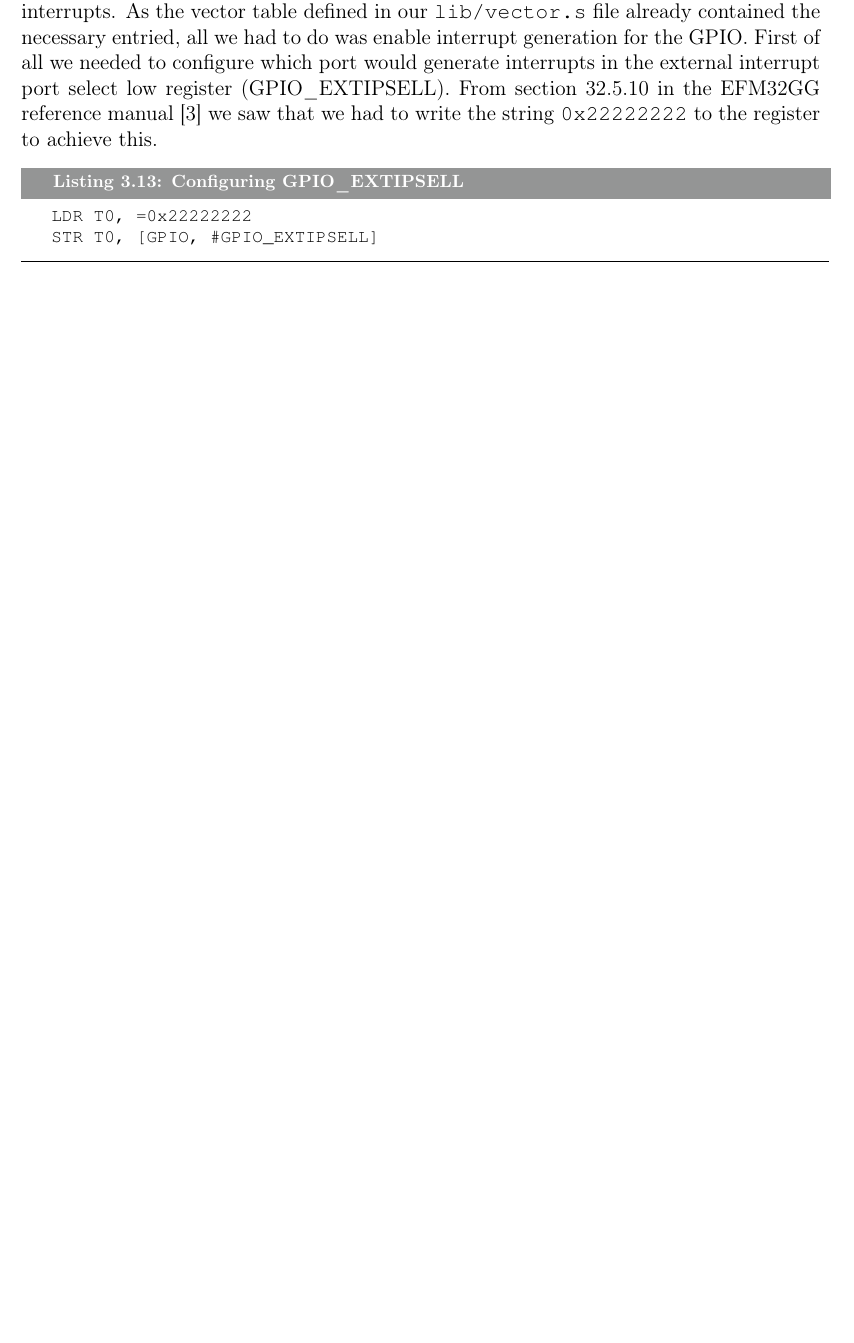
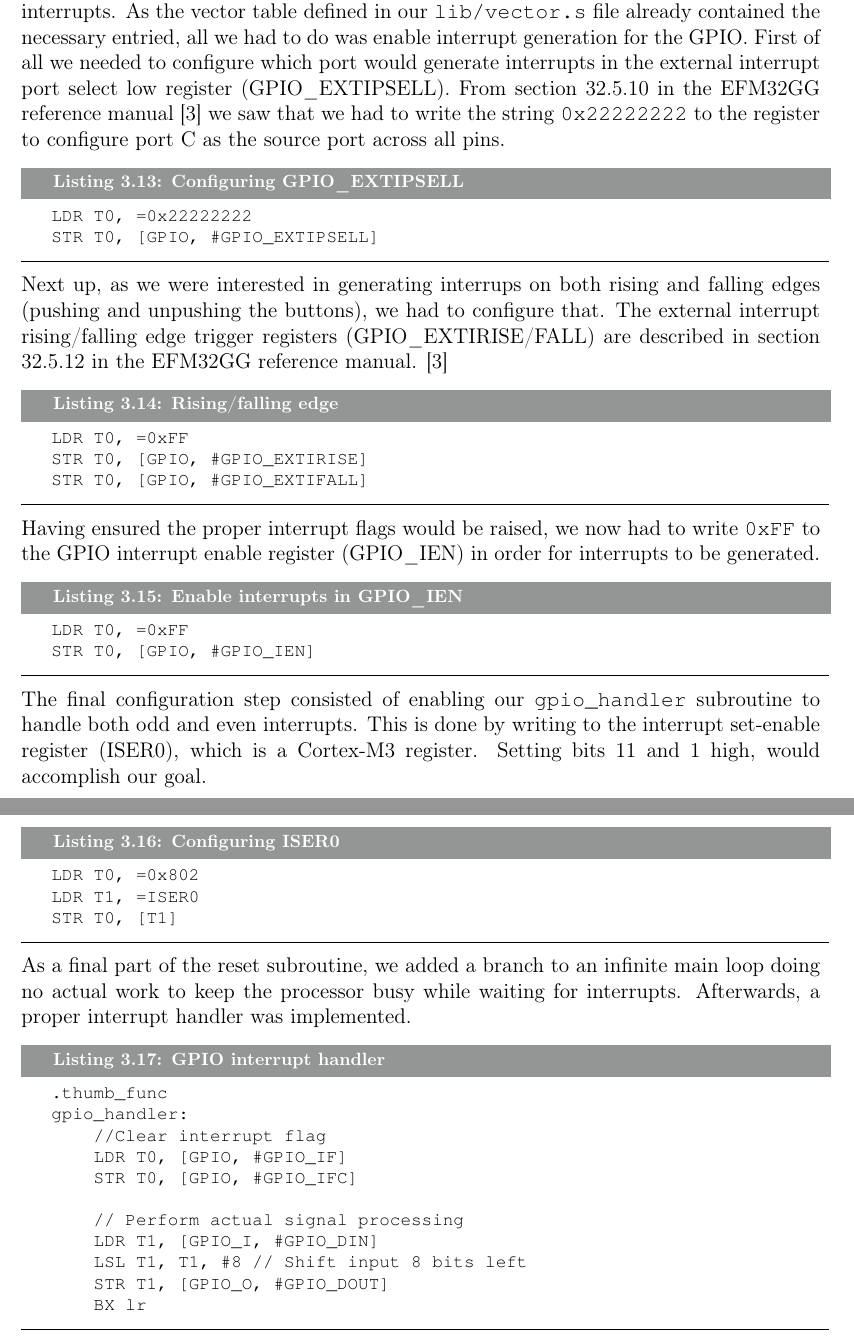
Before and after one commit to mathiasose/TDT4258, a LaTeX problem sheet (exercise1/report/group_13_exercise_1_report.tex, which reads exercise1/report/interrupt-implementation.tex): part of page 11 of 17 before the commit and two parts of pages 11 and 12 of 18 after it, the two joined at a grey line, cut so that both start at the same text, the shorter picture padded with empty space. Compiled offline with pdfLaTeX.

Commit message:
finished interrupt implementation

```diff
--- a/exercise1/report/interrupt-implementation.tex
+++ b/exercise1/report/interrupt-implementation.tex
@@ -1,9 +1,48 @@
 \subsection{Interrupt implementation}
 \label{sec:interrupt-implementation}
 
-As required by the exercise description, and as a necessary component in increasing energy efficiency, our next move was reimplementing our programs functionality using interrupts. As the vector table defined in our \texttt{lib/vector.s} file already contained the necessary entried, all we had to do was enable interrupt generation for the GPIO. First of all we needed to configure which port would generate interrupts in the external interrupt port select low register (GPIO\_EXTIPSELL). From section 32.5.10 in the EFM32GG reference manual \cite{efm32ggref} we saw that we had to write the string \texttt{0x22222222} to the register to achieve this.
+As required by the exercise description, and as a necessary component in increasing energy efficiency, our next move was reimplementing our programs functionality using interrupts. As the vector table defined in our \texttt{lib/vector.s} file already contained the necessary entried, all we had to do was enable interrupt generation for the GPIO. First of all we needed to configure which port would generate interrupts in the external interrupt port select low register (GPIO\_EXTIPSELL). From section 32.5.10 in the EFM32GG reference manual \cite{efm32ggref} we saw that we had to write the string \texttt{0x22222222} to the register to configure port C as the source port across all pins.
 
 \begin{lstlisting}[label=interrupt-port-select, caption=Configuring GPIO\_EXTIPSELL]
 LDR T0, =0x22222222
 STR T0, [GPIO, #GPIO_EXTIPSELL]
 \end{lstlisting}
+
+Next up, as we were interested in generating interrups on both rising and falling edges (pushing and unpushing the buttons), we had to configure that. The external interrupt rising/falling edge trigger registers (GPIO\_EXTIRISE/FALL) are described in section 32.5.12 in the EFM32GG reference manual. \cite{efm32ggref}
+
+\begin{lstlisting}[label=gpio-edge-config, caption=Rising/falling edge]
+LDR T0, =0xFF
+STR T0, [GPIO, #GPIO_EXTIRISE]
+STR T0, [GPIO, #GPIO_EXTIFALL]
+\end{lstlisting}
+
+Having ensured the proper interrupt flags would be raised, we now had to write \texttt{0xFF} to the GPIO interrupt enable register (GPIO\_IEN) in order for interrupts to be generated.
+
+\begin{lstlisting}[label=gpio-ien-config, caption=Enable interrupts in GPIO\_IEN]
+LDR T0, =0xFF
+STR T0, [GPIO, #GPIO_IEN]
+\end{lstlisting}
+
+The final configuration step consisted of enabling our \texttt{gpio\_handler} subroutine to handle both odd and even interrupts. This is done by writing to the interrupt set-enable register (ISER0), which is a Cortex-M3 register. Setting bits 11 and 1 high, would accomplish our goal.
+
+\begin{lstlisting}[label=iser0-config, caption=Configuring ISER0]
+LDR T0, =0x802
+LDR T1, =ISER0
+STR T0, [T1]
+\end{lstlisting}
+
+As a final part of the reset subroutine, we added a branch to an infinite main loop doing no actual work to keep the processor busy while waiting for interrupts. Afterwards, a proper interrupt handler was implemented.
+
+\begin{lstlisting}[label=gpio-handler, caption=GPIO interrupt handler]
+.thumb_func
+gpio_handler:
+    //Clear interrupt flag
+    LDR T0, [GPIO, #GPIO_IF]
+    STR T0, [GPIO, #GPIO_IFC]
+
+    // Perform actual signal processing
+    LDR T1, [GPIO_I, #GPIO_DIN]
+    LSL T1, T1, #8 // Shift input 8 bits left
+    STR T1, [GPIO_O, #GPIO_DOUT]
+    BX lr
+\end{lstlisting}
```
Also changed, not shown: exercise1/report/polling-implementation.tex (+1 -1 lines).
